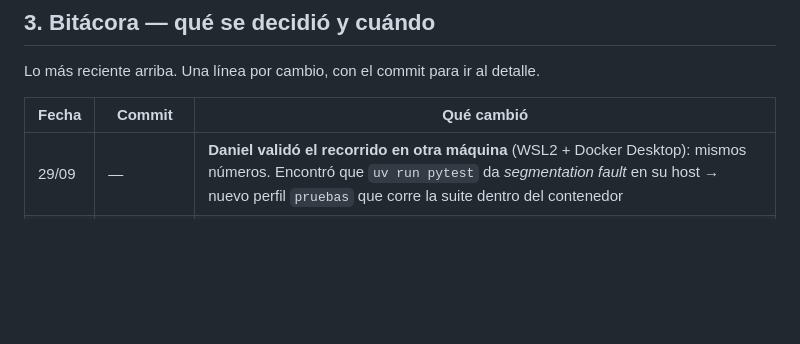
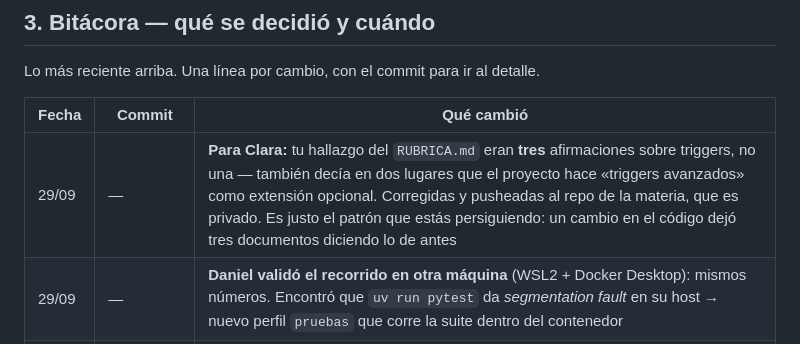
Before and after one commit to SEMP/streaming-medicion-tarifa-horaria, a Markdown page: docs/pendientes.md, the part around the change. Rendered like a GitHub page; blank space fills up the shorter version.

Commit message:
Dejar anotado para Clara que su hallazgo eran tres, no uno
Encontró que la fila del criterio 4 de RUBRICA.md seguía citando los
triggers que se removieron hoy. Al buscar aparecieron dos más del mismo
tipo, en la lista de extensiones opcionales de RUBRICA y de REQUISITOS.

Va al tablero porque esos archivos están en el repo de la materia, que
es privado y ella no puede ver: si no queda escrito acá, el hallazgo se
pierde en un chat.

Co-Authored-By: Claude Opus 5 (1M context) <noreply@anthropic.com>

```diff
--- a/docs/pendientes.md
+++ b/docs/pendientes.md
@@ -52,6 +52,7 @@ Lo más reciente arriba. Una línea por cambio, con el commit para ir al detalle
 
 | Fecha | Commit | Qué cambió |
 |---|---|---|
+| 29/09 | — | **Para Clara:** tu hallazgo del `RUBRICA.md` eran **tres** afirmaciones sobre triggers, no una — también decía en dos lugares que el proyecto hace «triggers avanzados» como extensión opcional. Corregidas y pusheadas al repo de la materia, que es privado. Es justo el patrón que estás persiguiendo: un cambio en el código dejó tres documentos diciendo lo de antes |
 | 29/09 | — | **Daniel validó el recorrido en otra máquina** (WSL2 + Docker Desktop): mismos números. Encontró que `uv run pytest` da *segmentation fault* en su host → nuevo perfil `pruebas` que corre la suite dentro del contenedor |
 | 28/09 | — | **Decisión 13 aplicada**: umbral en 90 min, celda `indeterminada` con `minutos_indeterminados`. Verificado sobre Flink. 89 pruebas. ⚠️ **Diverge de `contratos.md` §2.3** (conserva la energía buena en lugar de anular la celda): anotado allá para Clara |
 | 27/09 | — | **Guion del video** en [`guion-video.md`](guion-video.md) |
```
